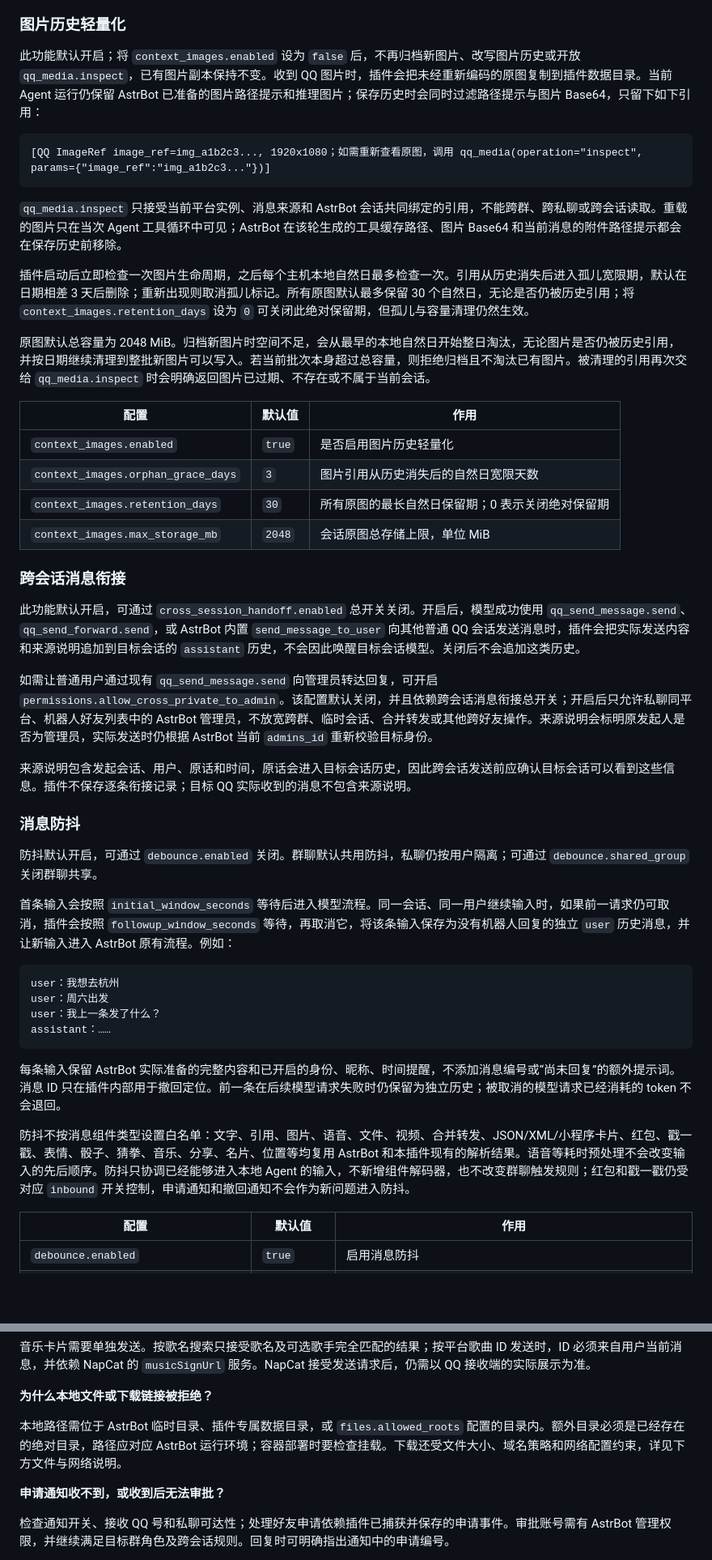
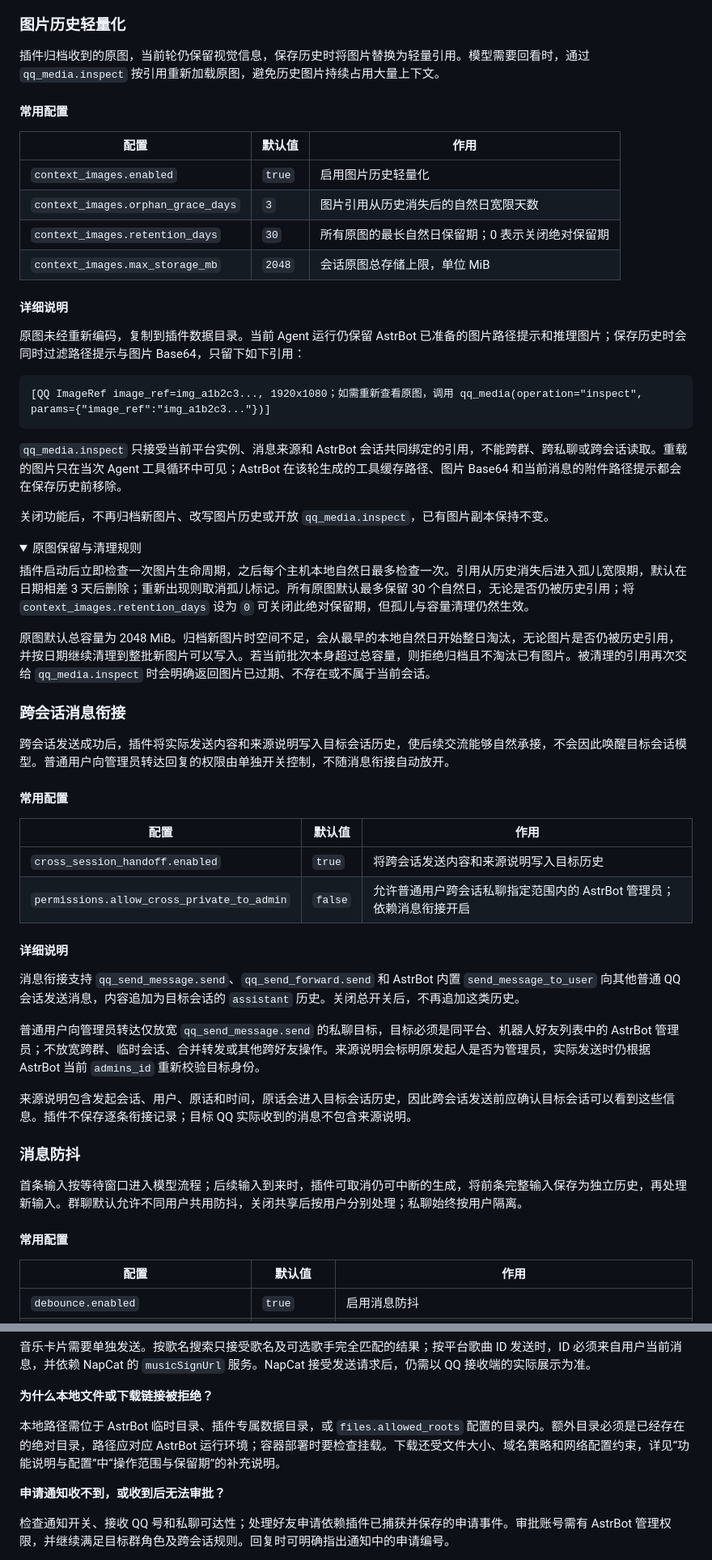
Before and after one commit to rytte/astrbot_plugin_qq_enhance, a Markdown page: README.md, 2 parts joined by grey strips. Shown at 81% size. Drawn GitHub-style; folded sections open; blank space fills up the shorter version.

````diff
--- a/README.md
+++ b/README.md
@@ -173,7 +230,20 @@ QQ Enhance initialized
 
 ### 图片历史轻量化
 
-此功能默认开启；将 `context_images.enabled` 设为 `false` 后，不再归档新图片、改写图片历史或开放 `qq_media.inspect`，已有图片副本保持不变。收到 QQ 图片时，插件会把未经重新编码的原图复制到插件数据目录。当前 Agent 运行仍保留 AstrBot 已准备的图片路径提示和推理图片；保存历史时会同时过滤路径提示与图片 Base64，只留下如下引用：
+插件归档收到的原图，当前轮仍保留视觉信息，保存历史时将图片替换为轻量引用。模型需要回看时，通过 `qq_media.inspect` 按引用重新加载原图，避免历史图片持续占用大量上下文。
+
+#### 常用配置
+
+| 配置 | 默认值 | 作用 |
+| --- | --- | --- |
+| `context_images.enabled` | `true` | 启用图片历史轻量化 |
+| `context_images.orphan_grace_days` | `3` | 图片引用从历史消失后的自然日宽限天数 |
+| `context_images.retention_days` | `30` | 所有原图的最长自然日保留期；0 表示关闭绝对保留期 |
+| `context_images.max_storage_mb` | `2048` | 会话原图总存储上限，单位 MiB |
+
+#### 详细说明
+
+原图未经重新编码，复制到插件数据目录。当前 Agent 运行仍保留 AstrBot 已准备的图片路径提示和推理图片；保存历史时会同时过滤路径提示与图片 Base64，只留下如下引用：
 
 ```text
 [QQ ImageRef image_ref=img_a1b2c3..., 1920x1080；如需重新查看原图，调用 qq_media(operation="inspect", params={"image_ref":"img_a1b2c3..."})]
@@ -181,41 +251,41 @@ QQ Enhance initialized
 
 `qq_media.inspect` 只接受当前平台实例、消息来源和 AstrBot 会话共同绑定的引用，不能跨群、跨私聊或跨会话读取。重载的图片只在当次 Agent 工具循环中可见；AstrBot 在该轮生成的工具缓存路径、图片 Base64 和当前消息的附件路径提示都会在保存历史前移除。
 
+关闭功能后，不再归档新图片、改写图片历史或开放 `qq_media.inspect`，已有图片副本保持不变。
+
+<details>
+<summary>原图保留与清理规则</summary>
+
 插件启动后立即检查一次图片生命周期，之后每个主机本地自然日最多检查一次。引用从历史消失后进入孤儿宽限期，默认在日期相差 3 天后删除；重新出现则取消孤儿标记。所有原图默认最多保留 30 个自然日，无论是否仍被历史引用；将 `context_images.retention_days` 设为 `0` 可关闭此绝对保留期，但孤儿与容量清理仍然生效。
 
 原图默认总容量为 2048 MiB。归档新图片时空间不足，会从最早的本地自然日开始整日淘汰，无论图片是否仍被历史引用，并按日期继续清理到整批新图片可以写入。若当前批次本身超过总容量，则拒绝归档且不淘汰已有图片。被清理的引用再次交给 `qq_media.inspect` 时会明确返回图片已过期、不存在或不属于当前会话。
 
-| 配置 | 默认值 | 作用 |
-| --- | --- | --- |
-| `context_images.enabled` | `true` | 是否启用图片历史轻量化 |
-| `context_images.orphan_grace_days` | `3` | 图片引用从历史消失后的自然日宽限天数 |
-| `context_images.retention_days` | `30` | 所有原图的最长自然日保留期；0 表示关闭绝对保留期 |
-| `context_images.max_storage_mb` | `2048` | 会话原图总存储上限，单位 MiB |
+</details>
 
 ### 跨会话消息衔接
 
-此功能默认开启，可通过 `cross_session_handoff.enabled` 总开关关闭。开启后，模型成功使用 `qq_send_message.send`、`qq_send_forward.send`，或 AstrBot 内置 `send_message_to_user` 向其他普通 QQ 会话发送消息时，插件会把实际发送内容和来源说明追加到目标会话的 `assistant` 历史，不会因此唤醒目标会话模型。关闭后不会追加这类历史。
+跨会话发送成功后，插件将实际发送内容和来源说明写入目标会话历史，使后续交流能够自然承接，不会因此唤醒目标会话模型。普通用户向管理员转达回复的权限由单独开关控制，不随消息衔接自动放开。
 
-如需让普通用户通过现有 `qq_send_message.send` 向管理员转达回复，可开启 `permissions.allow_cross_private_to_admin`。该配置默认关闭，并且依赖跨会话消息衔接总开关；开启后只允许私聊同平台、机器人好友列表中的 AstrBot 管理员，不放宽跨群、临时会话、合并转发或其他跨好友操作。来源说明会标明原发起人是否为管理员，实际发送时仍根据 AstrBot 当前 `admins_id` 重新校验目标身份。
+#### 常用配置
+
+| 配置 | 默认值 | 作用 |
+| --- | --- | --- |
+| `cross_session_handoff.enabled` | `true` | 将跨会话发送内容和来源说明写入目标历史 |
+| `permissions.allow_cross_private_to_admin` | `false` | 允许普通用户跨会话私聊指定范围内的 AstrBot 管理员；依赖消息衔接开启 |
+
+#### 详细说明
+
+消息衔接支持 `qq_send_message.send`、`qq_send_forward.send` 和 AstrBot 内置 `send_message_to_user` 向其他普通 QQ 会话发送消息，内容追加为目标会话的 `assistant` 历史。关闭总开关后，不再追加这类历史。
+
+普通用户向管理员转达仅放宽 `qq_send_message.send` 的私聊目标，目标必须是同平台、机器人好友列表中的 AstrBot 管理员；不放宽跨群、临时会话、合并转发或其他跨好友操作。来源说明会标明原发起人是否为管理员，实际发送时仍根据 AstrBot 当前 `admins_id` 重新校验目标身份。
 
 来源说明包含发起会话、用户、原话和时间，原话会进入目标会话历史，因此跨会话发送前应确认目标会话可以看到这些信息。插件不保存逐条衔接记录；目标 QQ 实际收到的消息不包含来源说明。
 
 ### 消息防抖
 
-防抖默认开启，可通过 `debounce.enabled` 关闭。群聊默认共用防抖，私聊仍按用户隔离；可通过 `debounce.shared_group` 关闭群聊共享。
+首条输入按等待窗口进入模型流程；后续输入到来时，插件可取消仍可中断的生成，将前条完整输入保存为独立历史，再处理新输入。群聊默认允许不同用户共用防抖，关闭共享后按用户分别处理；私聊始终按用户隔离。
 
-首条输入会按照 `initial_window_seconds` 等待后进入模型流程。同一会话、同一用户继续输入时，如果前一请求仍可取消，插件会按照 `followup_window_seconds` 等待，再取消它，将该条输入保存为没有机器人回复的独立 `user` 历史消息，并让新输入进入 AstrBot 原有流程。例如：
-
-```text
-user：我想去杭州
-user：周六出发
-user：我上一条发了什么？
-assistant：……
-```
-
-每条输入保留 AstrBot 实际准备的完整内容和已开启的身份、昵称、时间提醒，不添加消息编号或“尚未回复”的额外提示词。消息 ID 只在插件内部用于撤回定位。前一条在后续模型请求失败时仍保留为独立历史；被取消的模型请求已经消耗的 token 不会退回。
-
-防抖不按消息组件类型设置白名单：文字、引用、图片、语音、文件、视频、合并转发、JSON/XML/小程序卡片、红包、戳一戳、表情、骰子、猜拳、音乐、分享、名片、位置等均复用 AstrBot 和本插件现有的解析结果。语音等耗时预处理不会改变输入的先后顺序。防抖只协调已经能够进入本地 Agent 的输入，不新增组件解码器，也不改变群聊触发规则；红包和戳一戳仍受对应 `inbound` 开关控制，申请通知和撤回通知不会作为新问题进入防抖。
+#### 常用配置
 
 | 配置 | 默认值 | 作用 |
 | --- | --- | --- |
@@ -366,7 +492,7 @@ QQ 群管理员与 AstrBot 管理员是两种身份。账号和好友关系等
 
 **为什么本地文件或下载链接被拒绝？**
 
-本地路径需位于 AstrBot 临时目录、插件专属数据目录，或 `files.allowed_roots` 配置的目录内。额外目录必须是已经存在的绝对目录，路径应对应 AstrBot 运行环境；容器部署时要检查挂载。下载还受文件大小、域名策略和网络配置约束，详见下方文件与网络说明。
+本地路径需位于 AstrBot 临时目录、插件专属数据目录，或 `files.allowed_roots` 配置的目录内。额外目录必须是已经存在的绝对目录，路径应对应 AstrBot 运行环境；容器部署时要检查挂载。下载还受文件大小、域名策略和网络配置约束，详见“功能说明与配置”中“操作范围与保留期”的补充说明。
 
 **申请通知收不到，或收到后无法审批？**
 
````
Also changed, not shown: other parts of README.md (+169 -103 lines).
